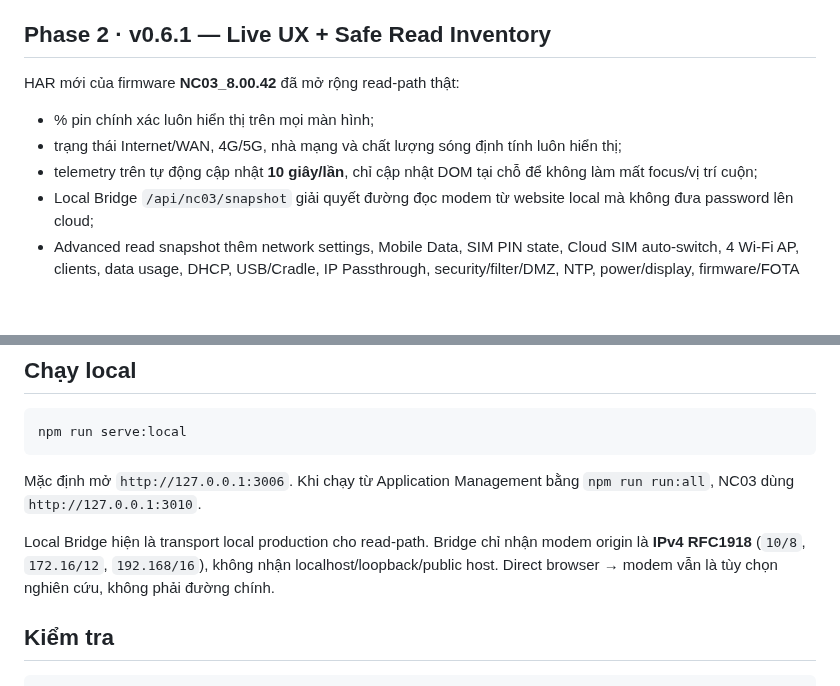
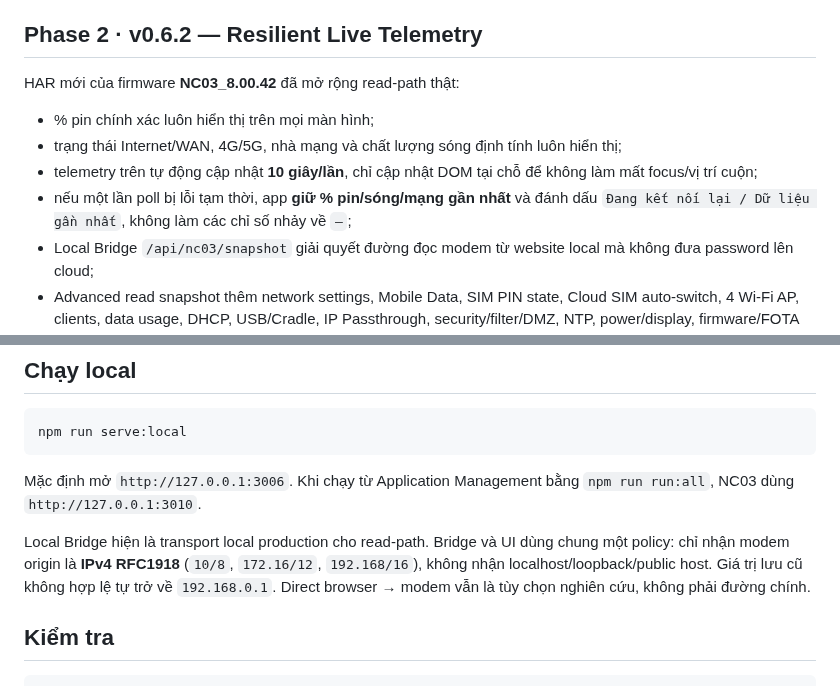
Before and after one commit to BlueDragon33/NC03_Modem, a Markdown page: README.md, 2 parts joined by grey strips. Drawn GitHub-style; blank space fills up the shorter version.

Commit message:
feat: harden NC03 live telemetry resilience

```diff
--- a/README.md
+++ b/README.md
@@ -15,13 +15,14 @@ Website-app/PWA quản trị modem **HYBRID Wi-Fi 5G NC03** theo hướng local-
 - Không commit HAR thô chứa thông tin riêng.
 - Mock Mode chỉ nằm trong Advanced Developer Mode và luôn gắn nhãn **DEMO DATA**.
 
-## Phase 2 · v0.6.1 — Live UX + Safe Read Inventory
+## Phase 2 · v0.6.2 — Resilient Live Telemetry
 
 HAR mới của firmware **NC03_8.00.42** đã mở rộng read-path thật:
 
 - % pin chính xác luôn hiển thị trên mọi màn hình;
 - trạng thái Internet/WAN, 4G/5G, nhà mạng và chất lượng sóng định tính luôn hiển thị;
 - telemetry trên tự động cập nhật **10 giây/lần**, chỉ cập nhật DOM tại chỗ để không làm mất focus/vị trí cuộn;
+- nếu một lần poll bị lỗi tạm thời, app **giữ % pin/sóng/mạng gần nhất** và đánh dấu `Đang kết nối lại / Dữ liệu gần nhất`, không làm các chỉ số nhảy về `—`;
 - Local Bridge `/api/nc03/snapshot` giải quyết đường đọc modem từ website local mà không đưa password lên cloud;
 - Advanced read snapshot thêm network settings, Mobile Data, SIM PIN state, Cloud SIM auto-switch, 4 Wi-Fi AP, clients, data usage, DHCP, USB/Cradle, IP Passthrough, security/filter/DMZ, NTP, power/display, firmware/FOTA và **chỉ số lượng** DHCP reservation/port-forward/packet-filter rule;
 - PSK Wi-Fi, IMEI/serial, ICCID/EID/eSIM profile và APN profile cố ý không mirror vào dashboard;
@@ -37,7 +38,7 @@ npm run serve:local
 
 Mặc định mở `http://127.0.0.1:3006`. Khi chạy từ Application Management bằng `npm run run:all`, NC03 dùng `http://127.0.0.1:3010`.
 
-Local Bridge hiện là transport local production cho read-path. Bridge chỉ nhận modem origin là **IPv4 RFC1918** (`10/8`, `172.16/12`, `192.168/16`), không nhận localhost/loopback/public host. Direct browser → modem vẫn là tùy chọn nghiên cứu, không phải đường chính.
+Local Bridge hiện là transport local production cho read-path. Bridge và UI dùng chung một policy: chỉ nhận modem origin là **IPv4 RFC1918** (`10/8`, `172.16/12`, `192.168/16`), không nhận localhost/loopback/public host. Giá trị lưu cũ không hợp lệ tự trở về `192.168.0.1`. Direct browser → modem vẫn là tùy chọn nghiên cứu, không phải đường chính.
 
 ## Kiểm tra
 
```
